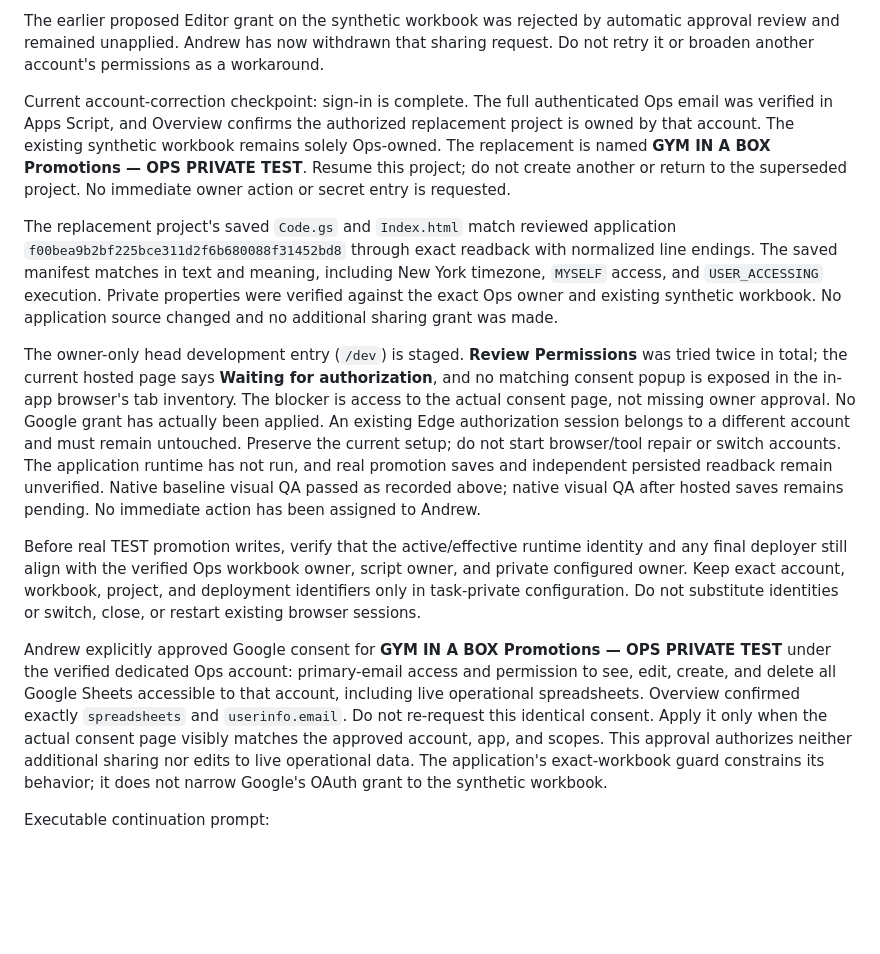
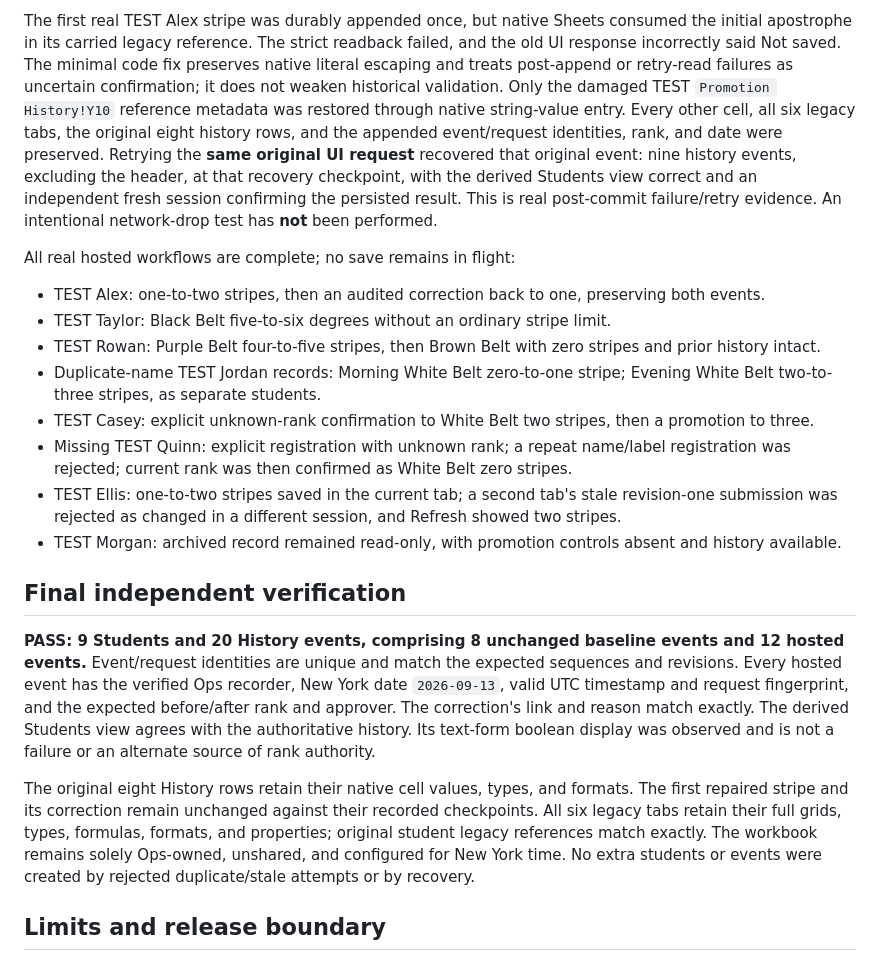
Before and after one commit to goatfury/gib, a Markdown page: docs/promotions-test-handoff.md, the part around one of its changes. Drawn GitHub-style; blank space fills up the shorter version.

Commit message:
Document completed real promotions TEST verification

```diff
--- a/docs/promotions-test-handoff.md
+++ b/docs/promotions-test-handoff.md
@@ -28,15 +29,22 @@ The previously staged private Apps Script project belongs to a different manager
 
-The earlier proposed Editor grant on the synthetic workbook was rejected by automatic approval review and remained unapplied. Andrew has now withdrawn that sharing request. Do not retry it or broaden another account's permissions as a workaround.
+The first real TEST Alex stripe was durably appended once, but native Sheets consumed the initial apostrophe in its carried legacy reference. The strict readback failed, and the old UI response incorrectly said Not saved. The minimal code fix preserves native literal escaping and treats post-append or retry-read failures as uncertain confirmation; it does not weaken historical validation. Only the damaged TEST `Promotion History!Y10` reference metadata was restored through native string-value entry. Every other cell, all six legacy tabs, the original eight history rows, and the appended event/request identities, rank, and date were preserved. Retrying the **same original UI request** recovered that original event: nine history events, excluding the header, at that recovery checkpoint, with the derived Students view correct and an independent fresh session confirming the persisted result. This is real post-commit failure/retry evidence. An intentional network-drop test has **not** been performed.
 
-Current account-correction checkpoint: sign-in is complete. The full authenticated Ops email was verified in Apps Script, and Overview confirms the authorized replacement project is owned by that account. The existing synthetic workbook remains solely Ops-owned. The replacement is named **GYM IN A BOX Promotions — OPS PRIVATE TEST**. Resume this project; do not create another or return to the superseded project. No immediate owner action or secret entry is requested.
+All real hosted workflows are complete; no save remains in flight:
 
-The replacement project's saved `Code.gs` and `Index.html` match reviewed application `f00bea9b2bf225bce311d2f6b680088f31452bd8` through exact readback with normalized line endings. The saved manifest matches in text and meaning, including New York timezone, `MYSELF` access, and `USER_ACCESSING` execution. Private properties were verified against the exact Ops owner and existing synthetic workbook. No application source changed and no additional sharing grant was made.
+- TEST Alex: one-to-two stripes, then an audited correction back to one, preserving both events.
+- TEST Taylor: Black Belt five-to-six degrees without an ordinary stripe limit.
+- TEST Rowan: Purple Belt four-to-five stripes, then Brown Belt with zero stripes and prior history intact.
+- Duplicate-name TEST Jordan records: Morning White Belt zero-to-one stripe; Evening White Belt two-to-three stripes, as separate students.
+- TEST Casey: explicit unknown-rank confirmation to White Belt two stripes, then a promotion to three.
+- Missing TEST Quinn: explicit registration with unknown rank; a repeat name/label registration was rejected; current rank was then confirmed as White Belt zero stripes.
+- TEST Ellis: one-to-two stripes saved in the current tab; a second tab's stale revision-one submission was rejected as changed in a different session, and Refresh showed two stripes.
+- TEST Morgan: archived record remained read-only, with promotion controls absent and history available.
 
-The owner-only head development entry (`/dev`) is staged. **Review Permissions** was tried twice in total; the current hosted page says **Waiting for authorization**, and no matching consent popup is exposed in the in-app browser's tab inventory. The blocker is access to the actual consent page, not missing owner approval. No Google grant has actually been applied. An existing Edge authorization session belongs to a different account and must remain untouched. Preserve the current setup; do not start browser/tool repair or switch accounts. The application runtime has not run, and real promotion saves and independent persisted readback remain unverified. Native baseline visual QA passed as recorded above; native visual QA after hosted saves remains pending. No immediate action has been assigned to Andrew.
+## Final independent verification
 
-Before real TEST promotion writes, verify that the active/effective runtime identity and any final deployer still align with the verified Ops workbook owner, script owner, and private configured owner. Keep exact account, workbook, project, and deployment identifiers only in task-private configuration. Do not substitute identities or switch, close, or restart existing browser sessions.
+**PASS: 9 Students and 20 History events, comprising 8 unchanged baseline events and 12 hosted events.** Event/request identities are unique and match the expected sequences and revisions. Every hosted event has the verified Ops recorder, New York date `2026-09-13`, valid UTC timestamp and request fingerprint, and the expected before/after rank and approver. The correction's link and reason match exactly. The derived Students view agrees with the authoritative history. Its text-form boolean display was observed and is not a failure or an alternate source of rank authority.
 
-Andrew explicitly approved Google consent for **GYM IN A BOX Promotions — OPS PRIVATE TEST** under the verified dedicated Ops account: primary-email access and permission to see, edit, create, and delete all Google Sheets accessible to that account, including live operational spreadsheets. Overview confirmed exactly `spreadsheets` and `userinfo.email`. Do not re-request this identical consent. Apply it only when the actual consent page visibly matches the approved account, app, and scopes. This approval authorizes neither additional sharing nor edits to live operational data. The application's exact-workbook guard constrains its behavior; it does not narrow Google's OAuth grant to the synthetic workbook.
+The original eight History rows retain their native cell values, types, and formats. The first repaired stripe and its correction remain unchanged against their recorded checkpoints. All six legacy tabs retain their full grids, types, formulas, formats, and properties; original student legacy references match exactly. The workbook remains solely Ops-owned, unshared, and configured for New York time. No extra students or events were created by rejected duplicate/stale attempts or by recovery.
 
-Executable continuation prompt:
+## Limits and release boundary
 
```
Also changed, not shown: other parts of docs/promotions-test-handoff.md (+13 -10 lines).
